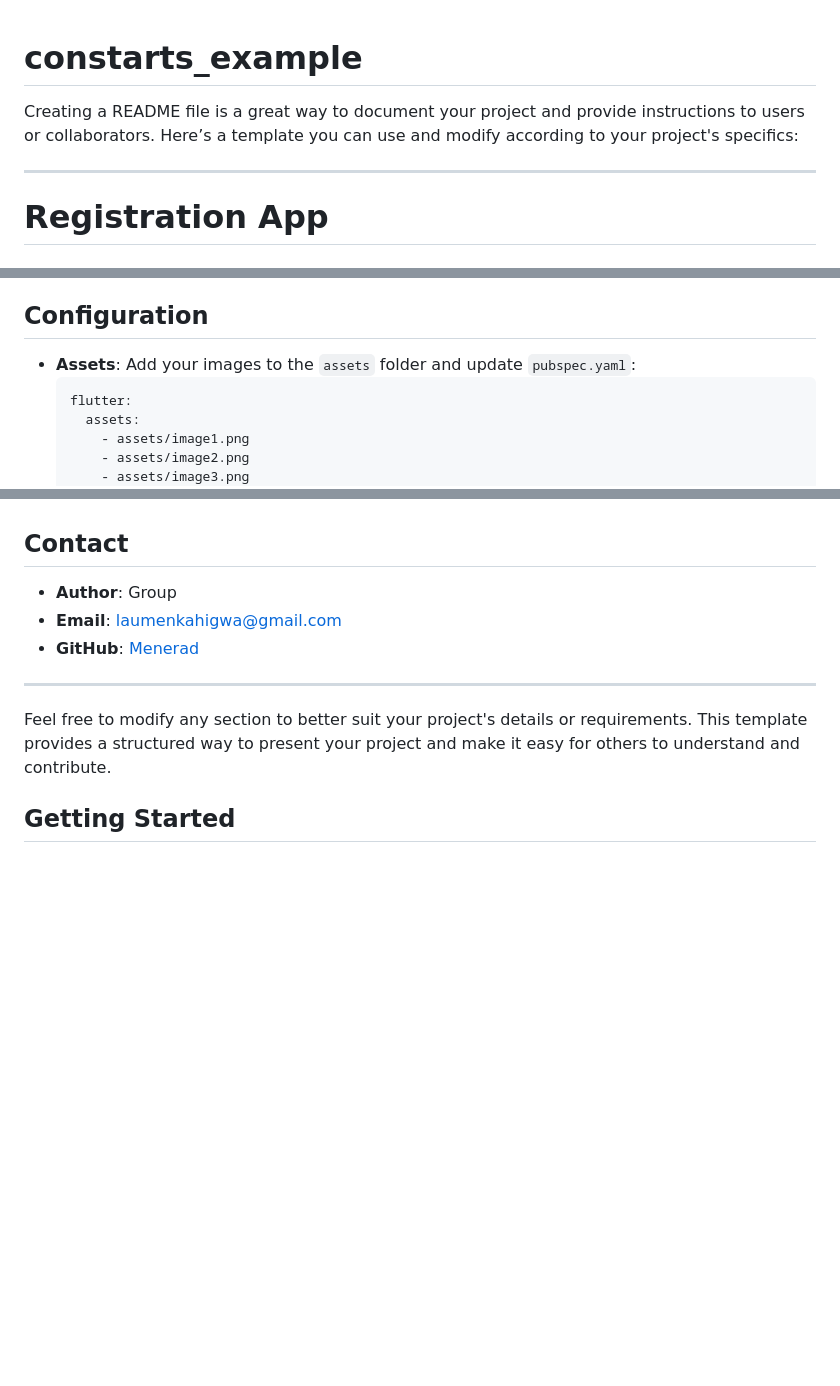
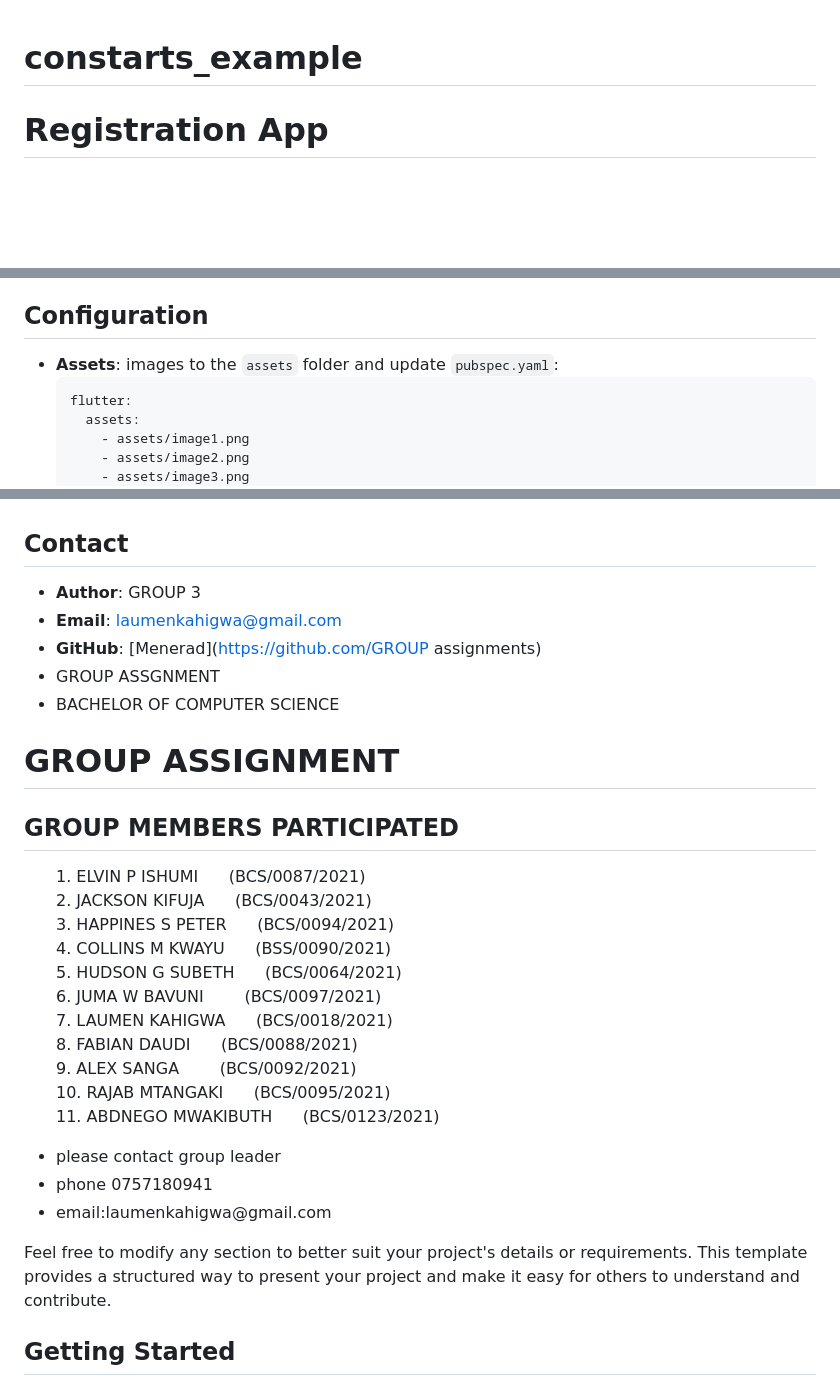
Before and after one commit to Menerad/groupNumber5_BCS3, a Markdown page: README.md, 3 parts joined by grey strips. GitHub-like rendering; blank space fills up the shorter version.

````diff
--- a/README.md
+++ b/README.md
@@ -1,8 +1,4 @@
 # constarts_example
-
-Creating a README file is a great way to document your project and provide instructions to users or collaborators. Here’s a template you can use and modify according to your project's specifics:
-
----
 
 # Registration App
 
@@ -49,7 +45,7 @@ This is a Flutter-based Registration App that allows users to enter personal inf
 
 ## Configuration
 
-- **Assets**: Add your images to the `assets` folder and update `pubspec.yaml`:
+- **Assets**: images to the `assets` folder and update `pubspec.yaml`:
   ```yaml
   flutter:
     assets:
@@ -89,11 +84,32 @@ This project is licensed under the MIT License. See the [LICENSE](LICENSE) file
 
 ## Contact
 
-- **Author**: Group
+- **Author**: GROUP 3
 - **Email**: laumenkahigwa@gmail.com
-- **GitHub**: [Menerad](https://github.com/menerad)
+- **GitHub**: [Menerad](https://github.com/GROUP assignments)
+- GROUP ASSGNMENT
+- BACHELOR OF COMPUTER SCIENCE
 
----
+<h1>GROUP ASSIGNMENT</h1>
+<H2>GROUP MEMBERS PARTICIPATED</H2>
+<ul>
+1. ELVIN P ISHUMI &#160 &#160 &#160(BCS/0087/2021)<BR>
+2. JACKSON KIFUJA &#160 &#160 &#160(BCS/0043/2021)<BR>
+3. HAPPINES S PETER &#160 &#160 &#160(BCS/0094/2021)<BR>
+4. COLLINS M KWAYU &#160 &#160 &#160(BSS/0090/2021)<BR>
+5. HUDSON G SUBETH &#160 &#160 &#160(BCS/0064/2021)<BR>
+6. JUMA W BAVUNI &#160 &#160 &#160 &#160(BCS/0097/2021)<BR>
+7. LAUMEN KAHIGWA &#160 &#160 &#160(BCS/0018/2021)<BR>
+8. FABIAN DAUDI &#160 &#160 &#160(BCS/0088/2021)<BR>
+9. ALEX SANGA &#160 &#160 &#160 &#160(BCS/0092/2021)<BR>
+10. RAJAB MTANGAKI &#160 &#160 &#160(BCS/0095/2021)<BR>
+11. ABDNEGO MWAKIBUTH &#160 &#160 &#160(BCS/0123/2021)<BR>
+</ul>
+<ul>
+   <li>please contact group leader</li>
+   <li style="color:blue;">phone 0757180941</li>
+   <li style="color:blue;">email:laumenkahigwa@gmail.com </li>
+</ul>
 
 Feel free to modify any section to better suit your project's details or requirements. This template provides a structured way to present your project and make it easy for others to understand and contribute.
 
````
Also changed, not shown: other parts of README.md (+0 -1 lines).
